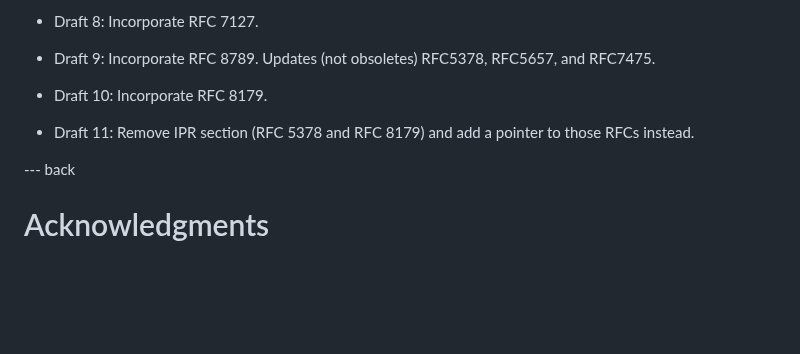
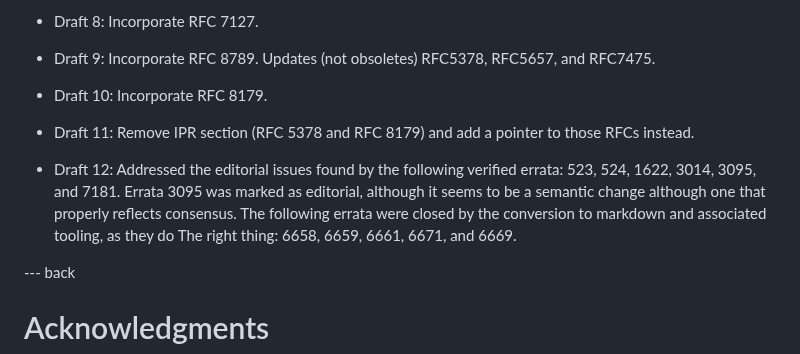
Before and after one commit to richsalz/draft-rsalz-2026bis, a Markdown page: draft-rsalz-2026bis.md, the part around the change. Drawn GitHub-style; blank space fills up the shorter version.

Commit message:
Add Draft 12 summary change comment

```diff
--- a/draft-rsalz-2026bis.md
+++ b/draft-rsalz-2026bis.md
@@ -1381,6 +1381,13 @@ Updates (not obsoletes) RFC5378, RFC5657, and RFC7475.
 - Draft 11: Remove IPR section (RFC 5378 and RFC 8179) and add a pointer
 to those RFCs instead.
 
+- Draft 12: Addressed the editorial issues found by the following verified
+errata: 523, 524, 1622, 3014, 3095, and 7181. Errata 3095 was marked as
+editorial, although it seems to be a semantic change although one that
+properly reflects consensus. The following errata were closed by the
+conversion to markdown and associated tooling, as they do The right thing:
+6658, 6659, 6661, 6671, and 6669.
+
 --- back
 
 # Acknowledgments
```
